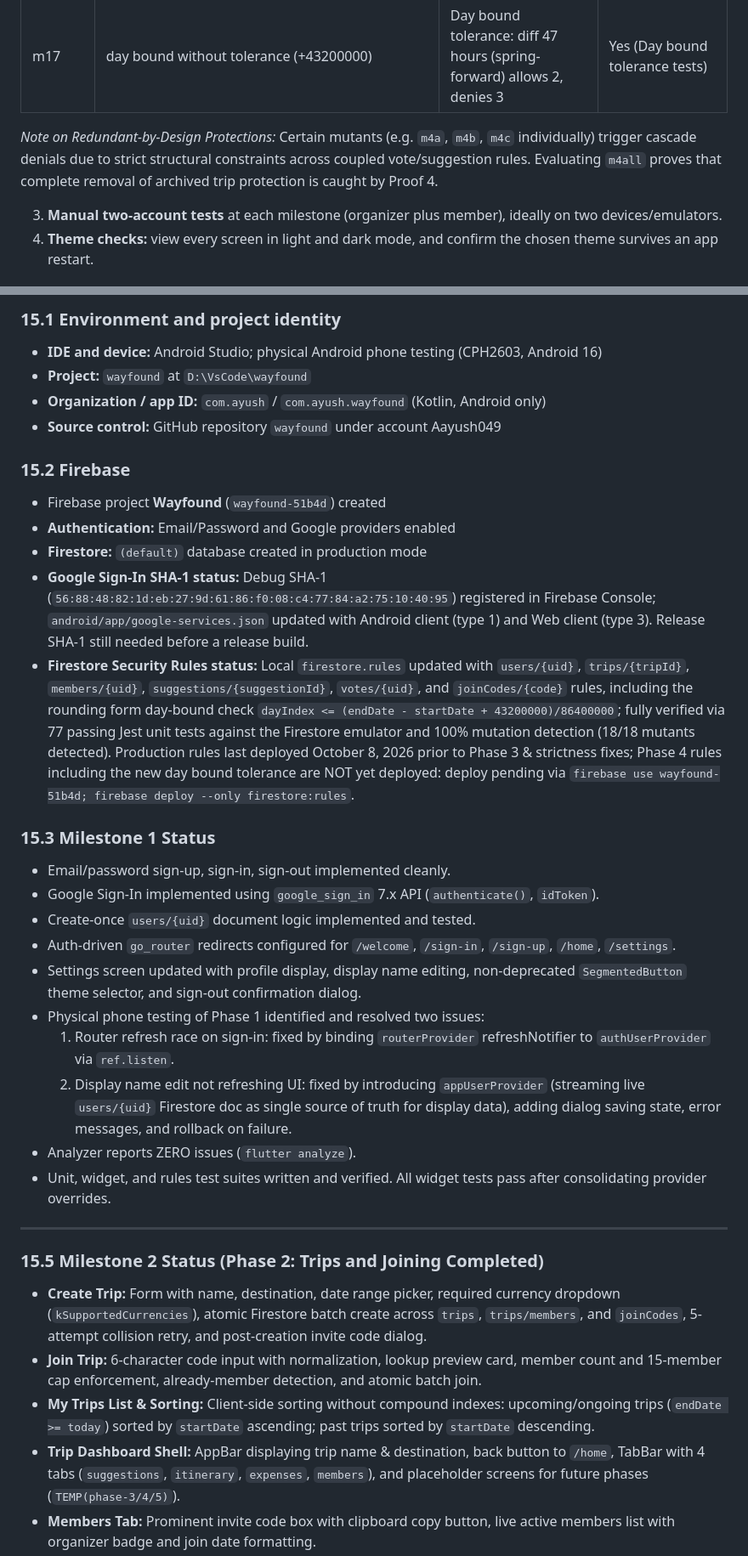
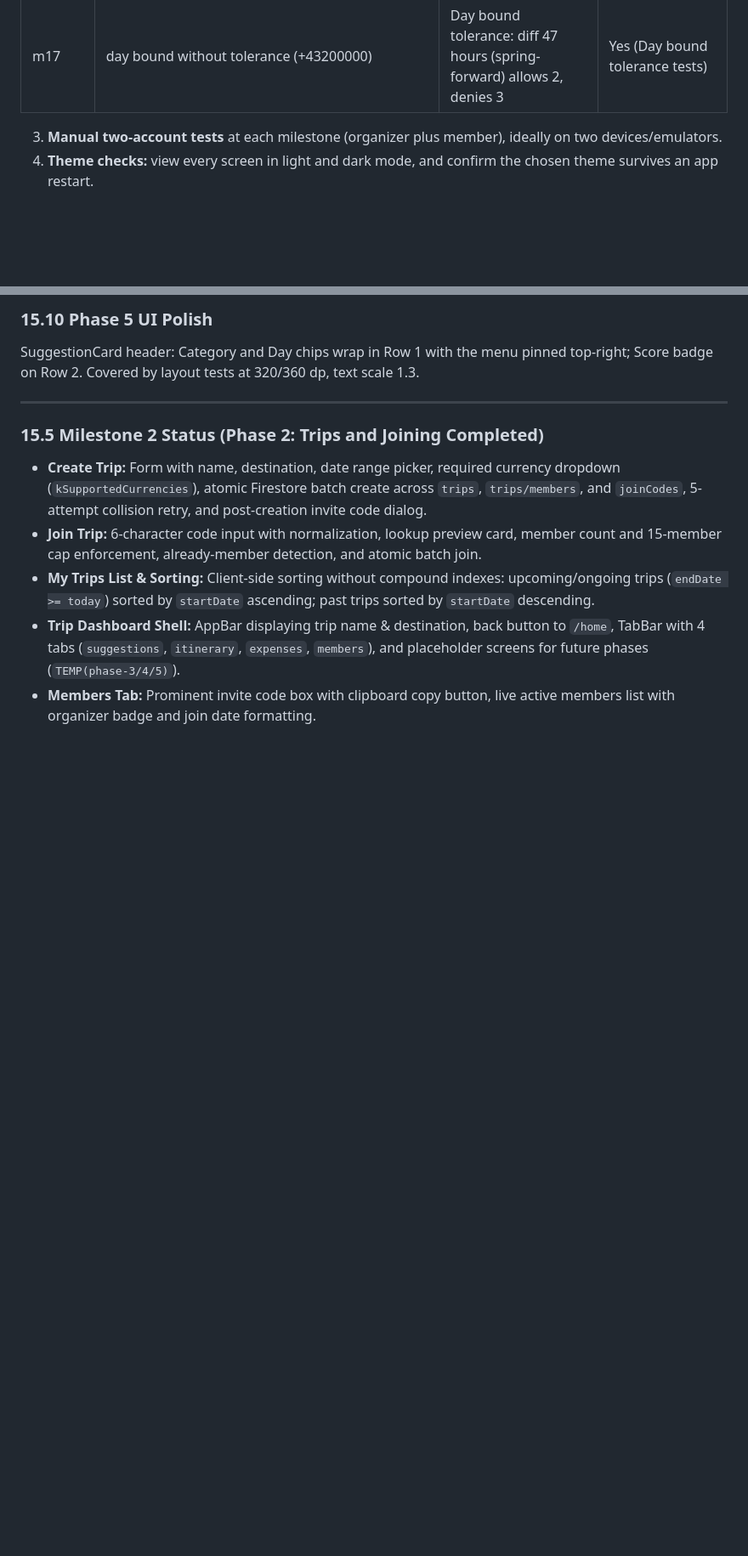
Before and after one commit to Aayush049/wayfound, a Markdown page: trip_planner_project_report.md, 2 parts joined by grey strips. Shown at 85% size. Drawn GitHub-style; blank space fills up the shorter version.

```diff
--- a/trip_planner_project_report.md
+++ b/trip_planner_project_report.md
@@ -331,8 +328,6 @@ go_router with routes `/welcome`, `/sign-in`, `/sign-up`, `/home`, `/settings`.
 | m15 | order integer type check | Denied scheduling for invalid dayIndex, order, status values, coherence, and extra/mixed keys | Yes (Itinerary update with non-integer order denied) |
 | m16 | status == pending null dayIndex/order check | Denied scheduling for invalid dayIndex, order, status values, coherence, and extra/mixed keys | Yes (Itinerary update setting pending with non-null dayIndex/order denied) |
 | m17 | day bound without tolerance (+43200000) | Day bound tolerance: diff 47 hours (spring-forward) allows 2, denies 3 | Yes (Day bound tolerance tests) |
-
-*Note on Redundant-by-Design Protections:* Certain mutants (e.g. `m4a`, `m4b`, `m4c` individually) trigger cascade denials due to strict structural constraints across coupled vote/suggestion rules. Evaluating `m4all` proves that complete removal of archived trip protection is caught by Proof 4.
 
 3. **Manual two-account tests** at each milestone (organizer plus member), ideally on two devices/emulators.
 4. **Theme checks:** view every screen in light and dark mode, and confirm the chosen theme survives an app restart.
@@ -425,28 +400,6 @@ The supplied palette had no text/icon colours for use on top of brand colours an
 
-### 15.1 Environment and project identity
-- **IDE and device:** Android Studio; physical Android phone testing (CPH2603, Android 16)
-- **Project:** `wayfound` at `D:\VsCode\wayfound`
-- **Organization / app ID:** `com.ayush` / `com.ayush.wayfound` (Kotlin, Android only)
-- **Source control:** GitHub repository `wayfound` under account Aayush049
-
-### 15.2 Firebase
-- Firebase project **Wayfound** (`wayfound-51b4d`) created
-- **Authentication:** Email/Password and Google providers enabled
-- **Firestore:** `(default)` database created in production mode
-- **Google Sign-In SHA-1 status:** Debug SHA-1 (`56:88:48:82:1d:eb:27:9d:61:86:f0:08:c4:77:84:a2:75:10:40:95`) registered in Firebase Console; `android/app/google-services.json` updated with Android client (type 1) and Web client (type 3). Release SHA-1 still needed before a release build.
-- **Firestore Security Rules status:** Local `firestore.rules` updated with `users/{uid}`, `trips/{tripId}`, `members/{uid}`, `suggestions/{suggestionId}`, `votes/{uid}`, and `joinCodes/{code}` rules, including the rounding form day-bound check `dayIndex <= (endDate - startDate + 43200000)/86400000`; fully verified via 77 passing Jest unit tests against the Firestore emulator and 100% mutation detection (18/18 mutants detected). Production rules last deployed October 8, 2026 prior to Phase 3 & strictness fixes; Phase 4 rules including the new day bound tolerance are NOT yet deployed: deploy pending via `firebase use wayfound-51b4d; firebase deploy --only firestore:rules`.
-
-### 15.3 Milestone 1 Status
-- Email/password sign-up, sign-in, sign-out implemented cleanly.
-- Google Sign-In implemented using `google_sign_in` 7.x API (`authenticate()`, `idToken`).
-- Create-once `users/{uid}` document logic implemented and tested.
-- Auth-driven `go_router` redirects configured for `/welcome`, `/sign-in`, `/sign-up`, `/home`, `/settings`.
-- Settings screen updated with profile display, display name editing, non-deprecated `SegmentedButton` theme selector, and sign-out confirmation dialog.
-- Physical phone testing of Phase 1 identified and resolved two issues:
-  1. Router refresh race on sign-in: fixed by binding `routerProvider` refreshNotifier to `authUserProvider` via `ref.listen`.
-  2. Display name edit not refreshing UI: fixed by introducing `appUserProvider` (streaming live `users/{uid}` Firestore doc as single source of truth for display data), adding dialog saving state, error messages, and rollback on failure.
-- Analyzer reports ZERO issues (`flutter analyze`).
-- Unit, widget, and rules test suites written and verified. All widget tests pass after consolidating provider overrides.
+### 15.10 Phase 5 UI Polish
+SuggestionCard header: Category and Day chips wrap in Row 1 with the menu pinned top-right; Score badge on Row 2. Covered by layout tests at 320/360 dp, text scale 1.3.
 
 ---
 
```
Also changed, not shown: other parts of trip_planner_project_report.md (+2 -30 lines).
